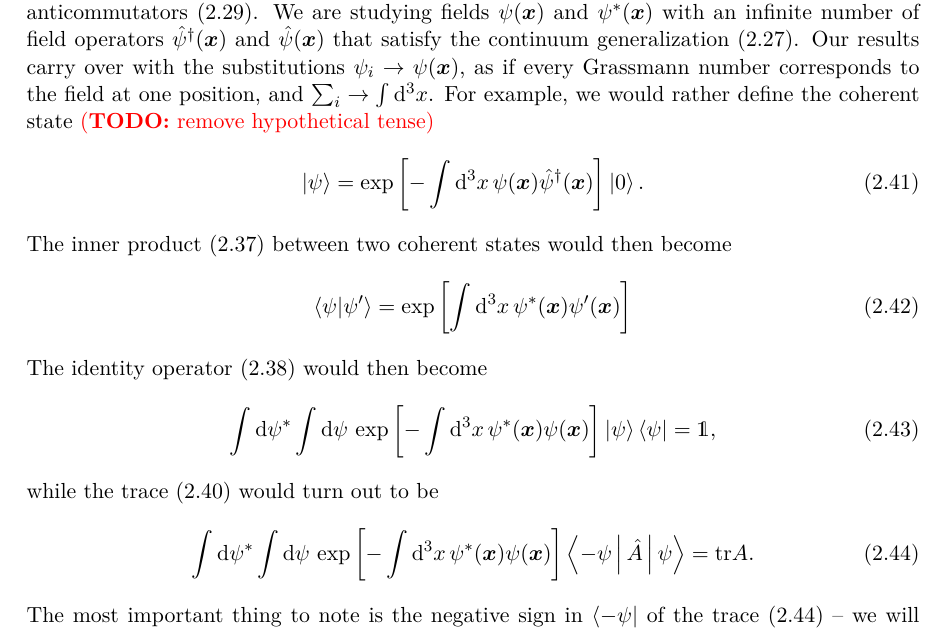
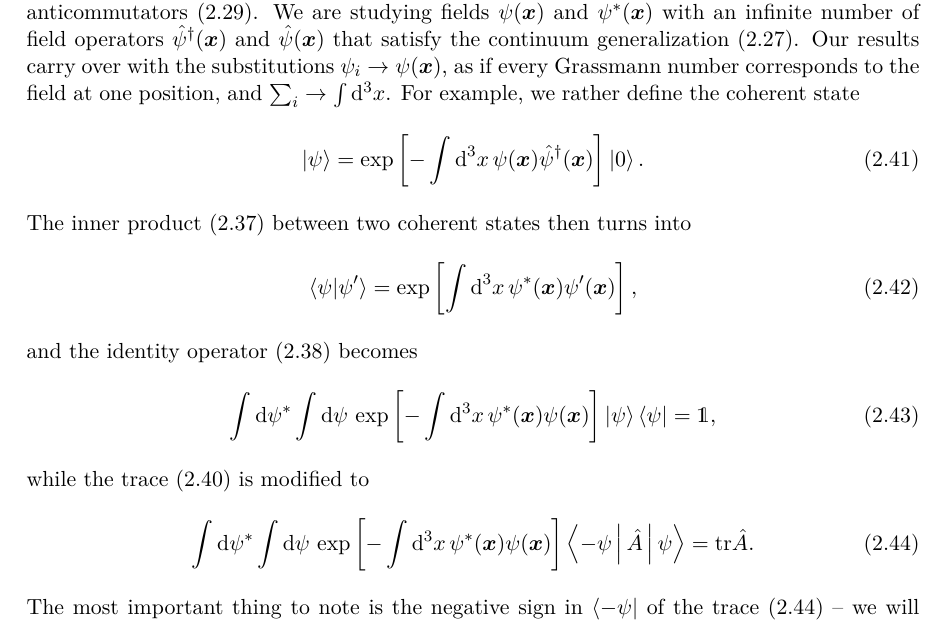
Before and after one commit to hersle/master-thesis, a LaTeX thesis (report/project.tex, which reads report/chapter2/chapter2.tex): part of page 26 of 57, cut so that both start at the same text. Compiled offline with XeLaTeX; TikZ figures are drawn from their code, not taken from saved files.

Commit message:
Remove hypothetical tense

```diff
--- a/report/chapter2/chapter2.tex
+++ b/report/chapter2/chapter2.tex
@@ -537,24 +537,23 @@ The Hamiltonian \eqref{eq:tft:dirac_hamiltonian} for a Dirac field that we encou
 As we remarked at the start, this analysis was for discrete fields that satisfy the discrete anticommutators \eqref{eq:tft:fermionic_all_anticommutators}.
 We are studying fields $\psi(\vec{x})$ and $\conj\psi(\vec{x})$ with an infinite number of field operators $\creat(\vec{x})$ and $\destr(\vec{x})$ that satisfy the continuum generalization \eqref{eq:tft:fermion_anticommutators}.
 Our results carry over with the substitutions $\psi_i \rightarrow \psi(\vec{x})$, as if every Grassmann number corresponds to the field at one position, and $\sum_i \rightarrow \int \dif^3 x$.
-For example, we would rather define the coherent state
-\TODO{remove hypothetical tense}
+For example, we rather define the coherent state
 \begin{equation}
 	\ket{\psi} = \exp \left[ -\int \dif^3 x\, \psi(\vec{x}) \hat\psi^\dagger(\vec{x}) \right] \ket{0} .
 \end{equation}
-The inner product \eqref{eq:tft:grassmann_inner_product_discrete} between two coherent states would then become
+The inner product \eqref{eq:tft:grassmann_inner_product_discrete} between two coherent states then turns into
 \begin{equation}
-	\braket{\psi | \psi'} = \exp \left[ \int \dif^3 x \, \conj\psi(\vec{x}) \psi'(\vec{x}) \right]
+	\braket{\psi | \psi'} = \exp \left[ \int \dif^3 x \, \conj\psi(\vec{x}) \psi'(\vec{x}) \right] ,
 \label{eq:tft:grassmann_inner_product}
 \end{equation}
-The identity operator \eqref{eq:tft:completeness_grassmann_discrete} would then become
+and the identity operator \eqref{eq:tft:completeness_grassmann_discrete} becomes
 \begin{equation}
 	\int \dif \conj\psi \int \dif \psi \, \exp \left[ -\int \dif^3 x \, \conj\psi(\vec{x}) \psi(\vec{x}) \right] \ket{\psi} \bra{\psi} = \1 ,
 \label{eq:tft:completeness_grassmann}
 \end{equation}
-while the trace \eqref{eq:tft:trace_grassmann_discrete} would turn out to be
+while the trace \eqref{eq:tft:trace_grassmann_discrete} is modified to
 \begin{equation}
-	\int \dif \conj\psi \int \dif \psi \, \exp \left[ -\int \dif^3 x \, \conj\psi(\vec{x}) \psi(\vec{x}) \right] \Braket{-\psi | \hat{A} | \psi} = \trace{A} .
+	\int \dif \conj\psi \int \dif \psi \, \exp \left[ -\int \dif^3 x \, \conj\psi(\vec{x}) \psi(\vec{x}) \right] \Braket{-\psi | \hat{A} | \psi} = \trace{\hat{A}} .
 \label{eq:tft:trace_grassmann}
 \end{equation}
 The most important thing to note is the negative sign in $\bra{-\psi}$ of the trace \eqref{eq:tft:trace_grassmann} -- we will see that this requires fermionic fields to be \emph{antiperiodic} in imaginary time, in contrast to the periodic bosonic fields.
```
